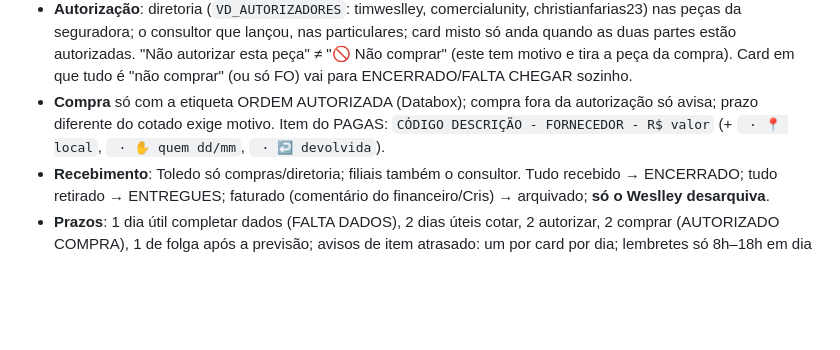
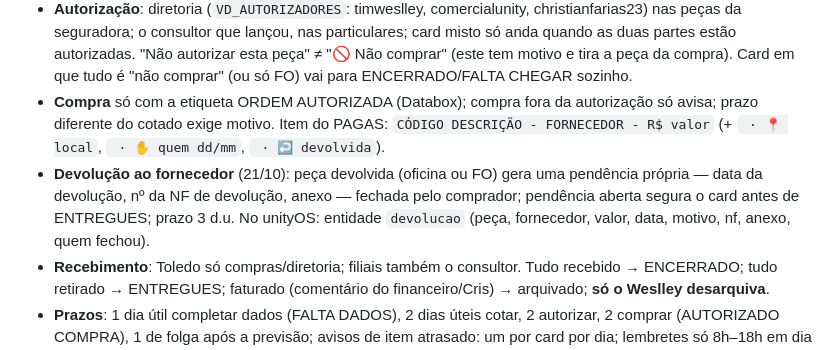
Before and after one commit to timweslley/unity-trello-compra-peca, a Markdown page: docs/HANDOFF-UNITYOS.md, the part around the change. Rendered like a GitHub page; blank space fills up the shorter version.

```diff
--- a/docs/HANDOFF-UNITYOS.md
+++ b/docs/HANDOFF-UNITYOS.md
@@ -73,6 +73,7 @@ Postgres). Publicação: push na `main` → GitHub Actions (`Servidor` → Cloud
 - **Cotação parcial** segura o card; peça não cotada com justificativa conta como resolvida; comprador pode cotar **tipo diferente do pedido** (aviso "fora do pedido" para quem autoriza).
 - **Autorização**: diretoria (`VD_AUTORIZADORES`: timweslley, comercialunity, christianfarias23) nas peças da seguradora; o consultor que lançou, nas particulares; card misto só anda quando as duas partes estão autorizadas. "Não autorizar esta peça" ≠ "🚫 Não comprar" (este tem motivo e tira a peça da compra). Card em que tudo é "não comprar" (ou só FO) vai para ENCERRADO/FALTA CHEGAR sozinho.
 - **Compra** só com a etiqueta ORDEM AUTORIZADA (Databox); compra fora da autorização só avisa; prazo diferente do cotado exige motivo. Item do PAGAS: `CÓDIGO DESCRIÇÃO - FORNECEDOR - R$ valor` (+ ` · 📍 local`, ` · ✋ quem dd/mm`, ` · ↩️ devolvida`).
+- **Devolução ao fornecedor** (21/10): peça devolvida (oficina ou FO) gera uma pendência própria — data da devolução, nº da NF de devolução, anexo — fechada pelo comprador; pendência aberta segura o card antes de ENTREGUES; prazo 3 d.u. No unityOS: entidade `devolucao` (peça, fornecedor, valor, data, motivo, nf, anexo, quem fechou).
 - **Recebimento**: Toledo só compras/diretoria; filiais também o consultor. Tudo recebido → ENCERRADO; tudo retirado → ENTREGUES; faturado (comentário do financeiro/Cris) → arquivado; **só o Weslley desarquiva**.
 - **Prazos**: 1 dia útil completar dados (FALTA DADOS), 2 dias úteis cotar, 2 autorizar, 2 comprar (AUTORIZADO COMPRA), 1 de folga após a previsão; avisos de item atrasado: um por card por dia; lembretes só 8h–18h em dia útil; faturamento cobrado após 7 dias úteis em ENTREGUES (só cards entrados a partir de 20/10/2026 15:30 recebem lembrete no card; os antigos vão no resumo diário).
 - **Zacarias** (concessionária): peças sempre FO, nunca compra. **SEM COBERTURA** no orçamento não entra. **ADITIVO/ÓLEO** e **COLA/ADESIVO/SILICONE/VEDANTE** são "não comprar" padrão (estoque/insumo).
```
Also changed, not shown: docs/COMENTARIOS-ROBO.md (+2 -0 lines), docs/SESSOES.md (+3 -0 lines).
